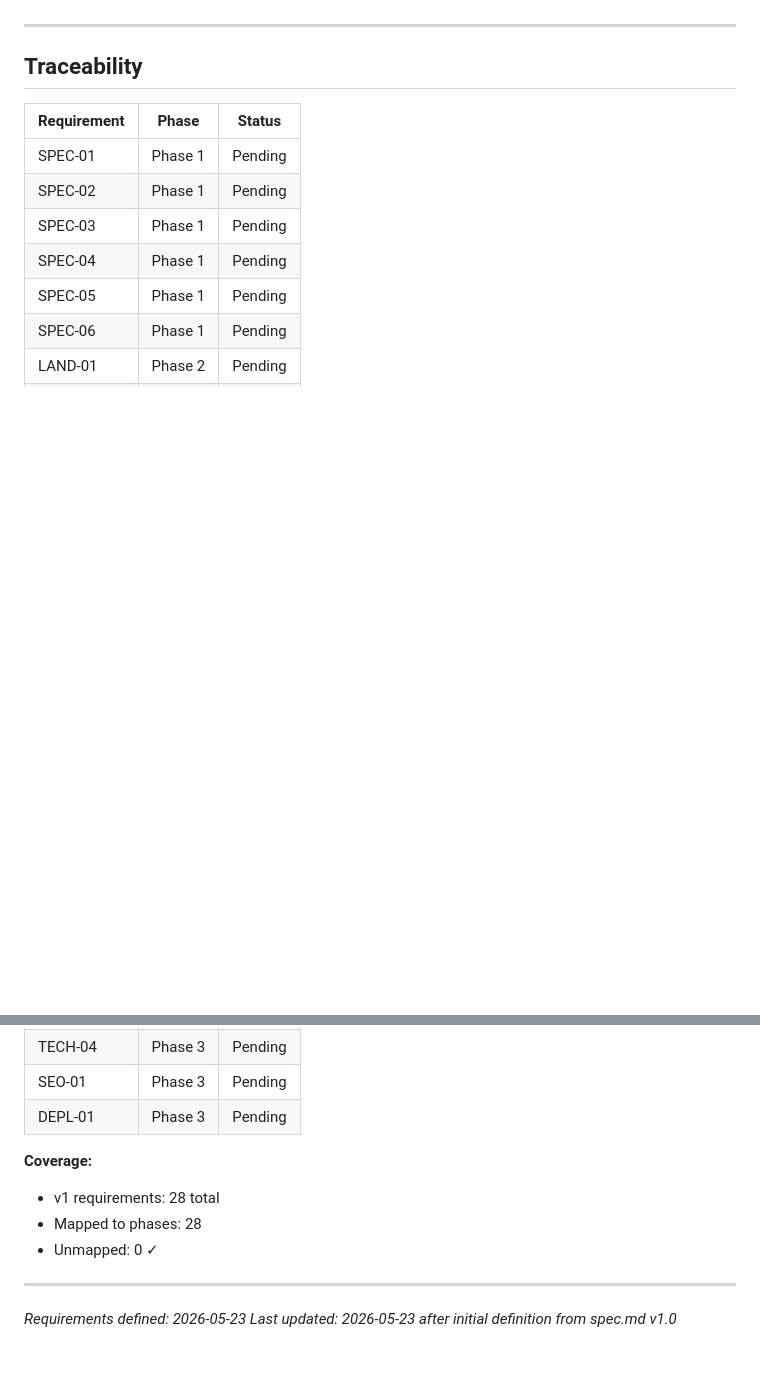
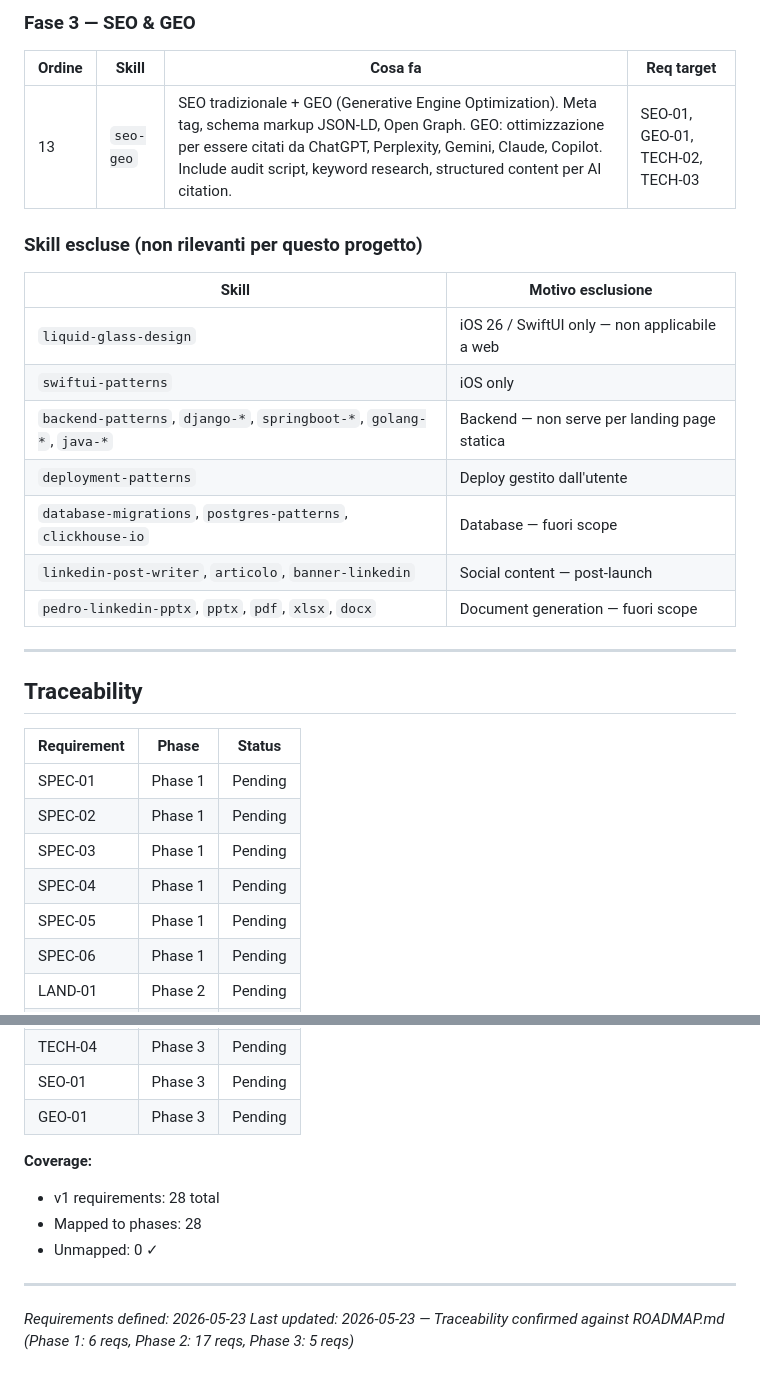
Before and after one commit to Kieff90/flowmeup-2, a Markdown page: .planning/REQUIREMENTS.md, 2 parts joined by grey strips. Rendered like a GitHub page; blank space fills up the shorter version.

```diff
--- a/.planning/REQUIREMENTS.md
+++ b/.planning/REQUIREMENTS.md
@@ -110,3 +113,20 @@ Skill disponibili per UX/UI/animazione/landing (da `~/.claude/skills/`):
+### Fase 3 — SEO & GEO
+
+| Ordine | Skill | Cosa fa | Req target |
+|--------|-------|---------|------------|
+| 13 | `seo-geo` | SEO tradizionale + GEO (Generative Engine Optimization). Meta tag, schema markup JSON-LD, Open Graph. GEO: ottimizzazione per essere citati da ChatGPT, Perplexity, Gemini, Claude, Copilot. Include audit script, keyword research, structured content per AI citation. | SEO-01, GEO-01, TECH-02, TECH-03 |
+
+### Skill escluse (non rilevanti per questo progetto)
+
+| Skill | Motivo esclusione |
+|-------|-------------------|
+| `liquid-glass-design` | iOS 26 / SwiftUI only — non applicabile a web |
+| `swiftui-patterns` | iOS only |
+| `backend-patterns`, `django-*`, `springboot-*`, `golang-*`, `java-*` | Backend — non serve per landing page statica |
+| `deployment-patterns` | Deploy gestito dall'utente |
+| `database-migrations`, `postgres-patterns`, `clickhouse-io` | Database — fuori scope |
+| `linkedin-post-writer`, `articolo`, `banner-linkedin` | Social content — post-launch |
+| `pedro-linkedin-pptx`, `pptx`, `pdf`, `xlsx`, `docx` | Document generation — fuori scope |
 
 ---
 
@@ -141,7 +161,7 @@ Skill disponibili per UX/UI/animazione/landing (da `~/.claude/skills/`):
 | TECH-03 | Phase 3 | Pending |
 | TECH-04 | Phase 3 | Pending |
 | SEO-01 | Phase 3 | Pending |
-| DEPL-01 | Phase 3 | Pending |
+| GEO-01 | Phase 3 | Pending |
 
 **Coverage:**
 - v1 requirements: 28 total
@@ -150,4 +170,4 @@ Skill disponibili per UX/UI/animazione/landing (da `~/.claude/skills/`):
 
 ---
 *Requirements defined: 2026-05-23*
-*Last updated: 2026-05-23 after initial definition from spec.md v1.0*
+*Last updated: 2026-05-23 — Traceability confirmed against ROADMAP.md (Phase 1: 6 reqs, Phase 2: 17 reqs, Phase 3: 5 reqs)*
```
Also changed, not shown: other parts of .planning/REQUIREMENTS.md (+25 -22 lines), .planning/ROADMAP.md (added, +67 -0 lines), .planning/STATE.md (added, +64 -0 lines).
